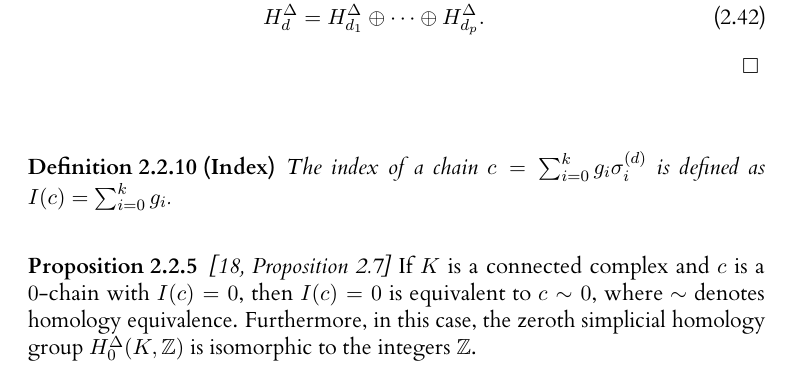
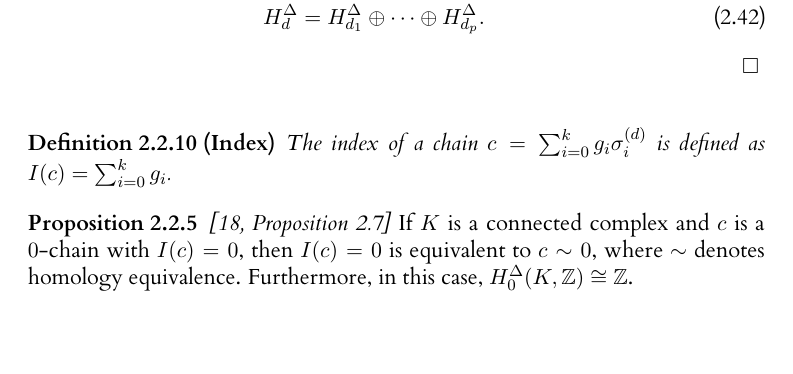
Before and after one commit to karhunenloeve/BscMath, a LaTeX thesis (main.tex, which reads chapters/chapter02.tex): part of page 21 of 75, cut so that both start at the same text, the shorter picture padded with empty space. The pictures show the PDF file main.pdf that the author committed with the source.

Commit message:
shorter notation

```diff
--- a/chapters/chapter02.tex
+++ b/chapters/chapter02.tex
@@ -373,7 +373,7 @@ The index of a chain $c = \sum_{i=0}^{k} g_i \sigma_i^{(d)}$ is defined as $I(c)
 
 \begin{proposition}{\cite[Proposition 2.7]{hatcher2005algebraic}}
 	\label{decomp}
-	If \( K \) is a connected complex and \( c \) is a \( 0 \)-chain with \( I(c) = 0 \), then \( I(c) = 0 \) is equivalent to \( c \sim 0 \), where \( \sim \) denotes homology\index{homology} equivalence. Furthermore, in this case, the zeroth simplicial homology\index{homology} group \( H^{\Delta}_{0}(K, \mathbb{Z}) \) is isomorphic to the integers \( \mathbb{Z} \).
+	If \( K \) is a connected complex and \( c \) is a \( 0 \)-chain with \( I(c) = 0 \), then \( I(c) = 0 \) is equivalent to \( c \sim 0 \), where \( \sim \) denotes homology\index{homology} equivalence. Furthermore, in this case, \( H^{\Delta}_{0}(K, \mathbb{Z}) \cong \mathbb{Z} \).
 \end{proposition}
 
 \begin{proof}
```
Also changed, not shown: main.pdf.
